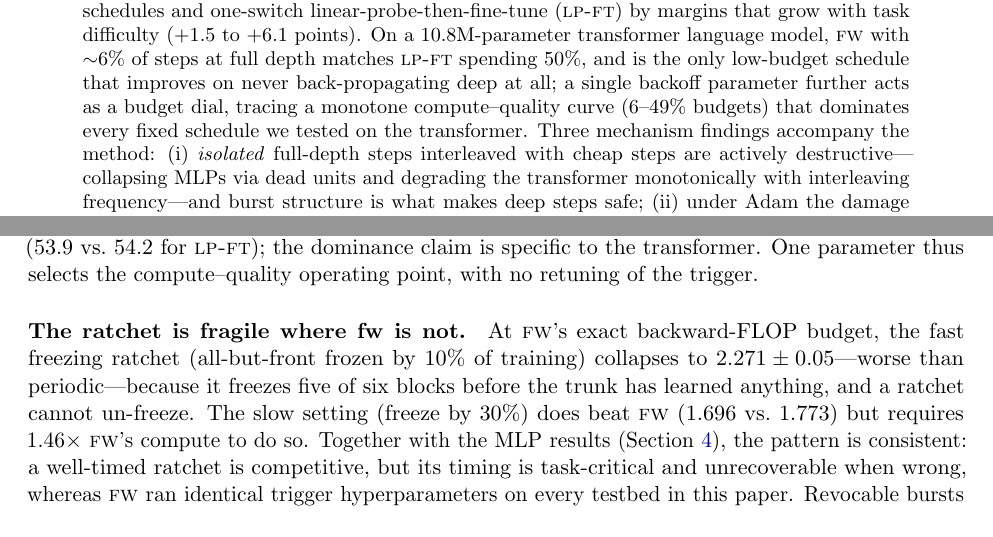
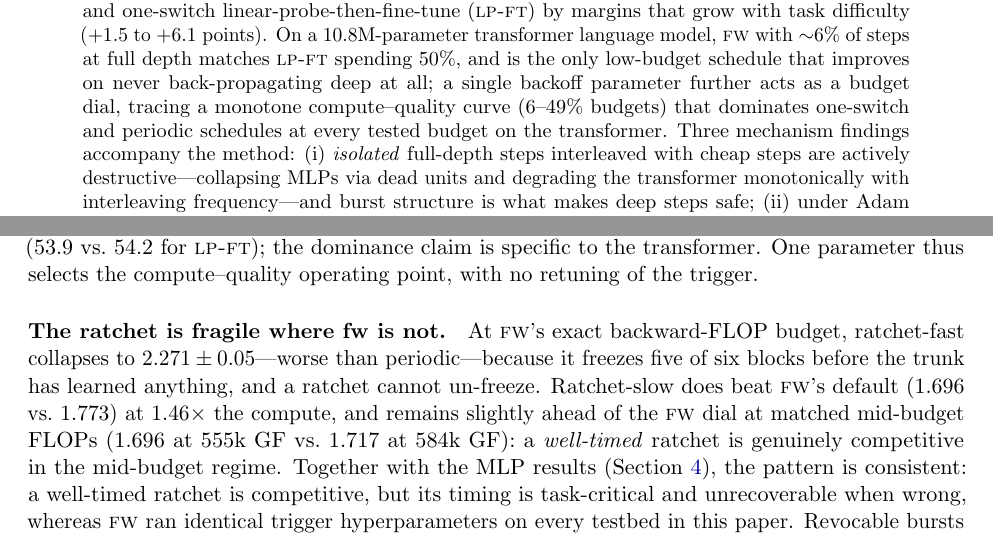
Before and after one commit to Xtam-AI/front-wheeler, a LaTeX paper (paper/main.tex, which reads paper/sections/exp3.tex): two parts of pages 1 and 7 of 13, joined at a grey line, cut so that both start at the same text. Compiled offline with pdfLaTeX.

Commit message:
Terminology + claim scoping: ratchet-fast/-slow defined at first use; dial dominance scoped to lpft/periodic; matched-FLOPs mid-budget honesty (ratchet-slow slightly ahead of the dial there)
Co-Authored-By: Claude Fable 5 <noreply@anthropic.com>

```diff
--- a/paper/main.tex
+++ b/paper/main.tex
@@ -53,8 +53,8 @@ language model, \fw{} with ${\sim}6\%$ of steps at full depth matches
 \lpft{} spending $50\%$, and is the only low-budget schedule that improves
 on never back-propagating deep at all; a single backoff parameter further
 acts as a budget dial, tracing a monotone compute--quality curve
-($6$--$49\%$ budgets) that dominates every fixed schedule we tested on the
-transformer. Three mechanism findings accompany the
+($6$--$49\%$ budgets) that dominates one-switch and periodic schedules at
+every tested budget on the transformer. Three mechanism findings accompany the
 method: (i) \emph{isolated} full-depth steps interleaved with cheap steps
 are actively destructive---collapsing MLPs via dead units and degrading the
 transformer monotonically with interleaving frequency---and burst structure
--- a/paper/sections/exp3.tex
+++ b/paper/sections/exp3.tex
@@ -58,12 +58,13 @@ specific to the transformer. One parameter thus selects the
 compute--quality operating point, with no retuning of the trigger.
 
 \paragraph{The ratchet is fragile where \fw{} is not.} At \fw{}'s exact
-backward-FLOP budget, the fast freezing ratchet (all-but-front frozen by
-$10\%$ of training) collapses to $2.271 \pm 0.05$---worse than
-periodic---because it freezes five of six blocks before the trunk has
-learned anything, and a ratchet cannot un-freeze. The slow setting
-(freeze by $30\%$) does beat \fw{} ($1.696$ vs.\ $1.773$) but requires
-$1.46\times$ \fw{}'s compute to do so. Together with the MLP results
+backward-FLOP budget, ratchet-fast collapses to $2.271 \pm 0.05$---worse
+than periodic---because it freezes five of six blocks before the trunk has
+learned anything, and a ratchet cannot un-freeze. Ratchet-slow does beat
+\fw{}'s default ($1.696$ vs.\ $1.773$) at $1.46\times$ the compute, and
+remains slightly ahead of the \fw{} dial at matched mid-budget FLOPs
+($1.696$ at $555$k~GF vs.\ $1.717$ at $584$k~GF): a \emph{well-timed}
+ratchet is genuinely competitive in the mid-budget regime. Together with the MLP results
 (Section~\ref{sec:exp2}), the pattern is consistent: a well-timed ratchet
 is competitive, but its timing is task-critical and unrecoverable when
 wrong, whereas \fw{} ran identical trigger hyperparameters on every
```
Also changed, not shown: paper/sections/exp2.tex (+7 -5 lines), paper/sections/exp3.tex (4 more changed lines).
